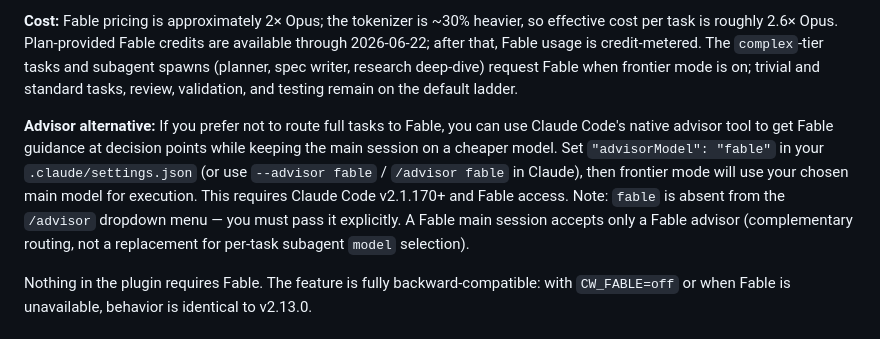
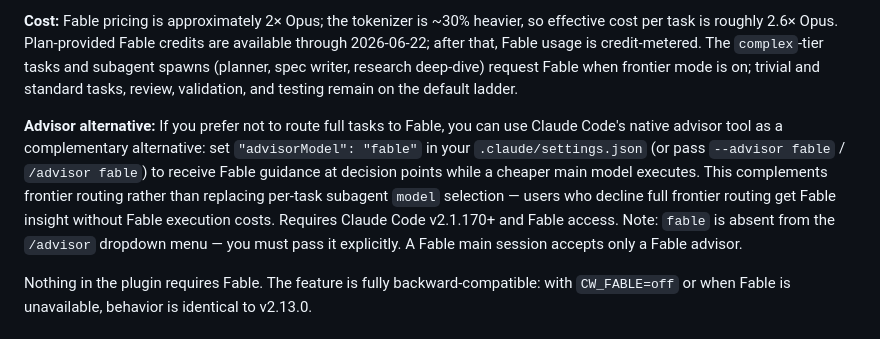
Before and after one commit to sighup/claude-workflow, a Markdown page: README.md, the part around the change. Rendered like a GitHub page.

```diff
--- a/README.md
+++ b/README.md
@@ -121,7 +121,7 @@ claude-workflow can route the thinking-heavy stages — research, spec, plan, an
 
 **Cost:** Fable pricing is approximately 2× Opus; the tokenizer is ~30% heavier, so effective cost per task is roughly 2.6× Opus. Plan-provided Fable credits are available through 2026-06-22; after that, Fable usage is credit-metered. The `complex`-tier tasks and subagent spawns (planner, spec writer, research deep-dive) request Fable when frontier mode is on; trivial and standard tasks, review, validation, and testing remain on the default ladder.
 
-**Advisor alternative:** If you prefer not to route full tasks to Fable, you can use Claude Code's native advisor tool to get Fable guidance at decision points while keeping the main session on a cheaper model. Set `"advisorModel": "fable"` in your `.claude/settings.json` (or use `--advisor fable` / `/advisor fable` in Claude), then frontier mode will use your chosen main model for execution. This requires Claude Code v2.1.170+ and Fable access. Note: `fable` is absent from the `/advisor` dropdown menu — you must pass it explicitly. A Fable main session accepts only a Fable advisor (complementary routing, not a replacement for per-task subagent `model` selection).
+**Advisor alternative:** If you prefer not to route full tasks to Fable, you can use Claude Code's native advisor tool as a complementary alternative: set `"advisorModel": "fable"` in your `.claude/settings.json` (or pass `--advisor fable` / `/advisor fable`) to receive Fable guidance at decision points while a cheaper main model executes. This complements frontier routing rather than replacing per-task subagent `model` selection — users who decline full frontier routing get Fable insight without Fable execution costs. Requires Claude Code v2.1.170+ and Fable access. Note: `fable` is absent from the `/advisor` dropdown menu — you must pass it explicitly. A Fable main session accepts only a Fable advisor.
 
 Nothing in the plugin requires Fable. The feature is fully backward-compatible: with `CW_FABLE=off` or when Fable is unavailable, behavior is identical to v2.13.0.
 
```
Also changed, not shown: skills/cw-research/SKILL.md (+4 -2 lines).
